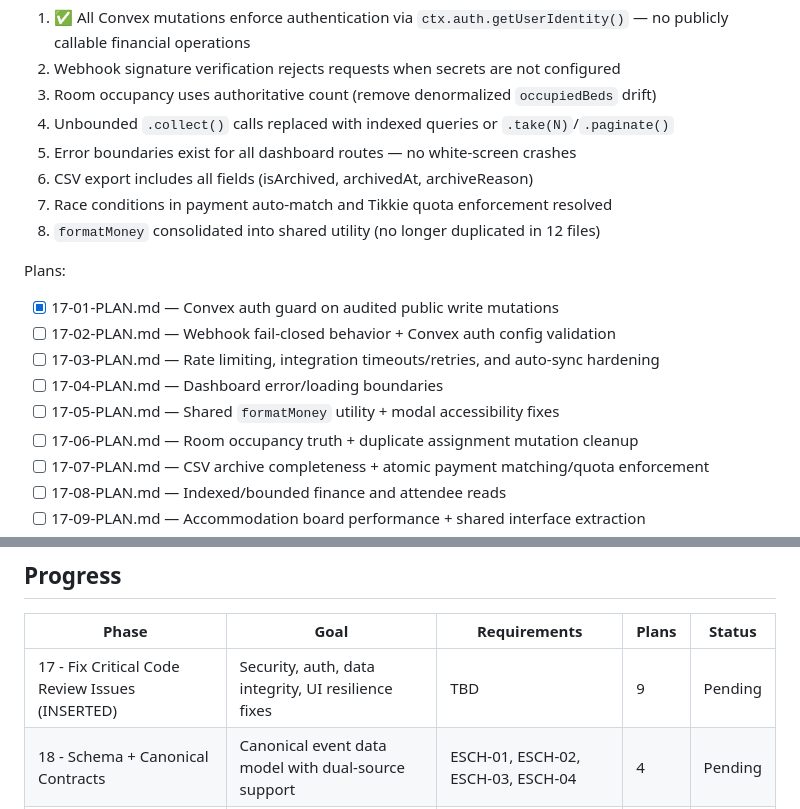
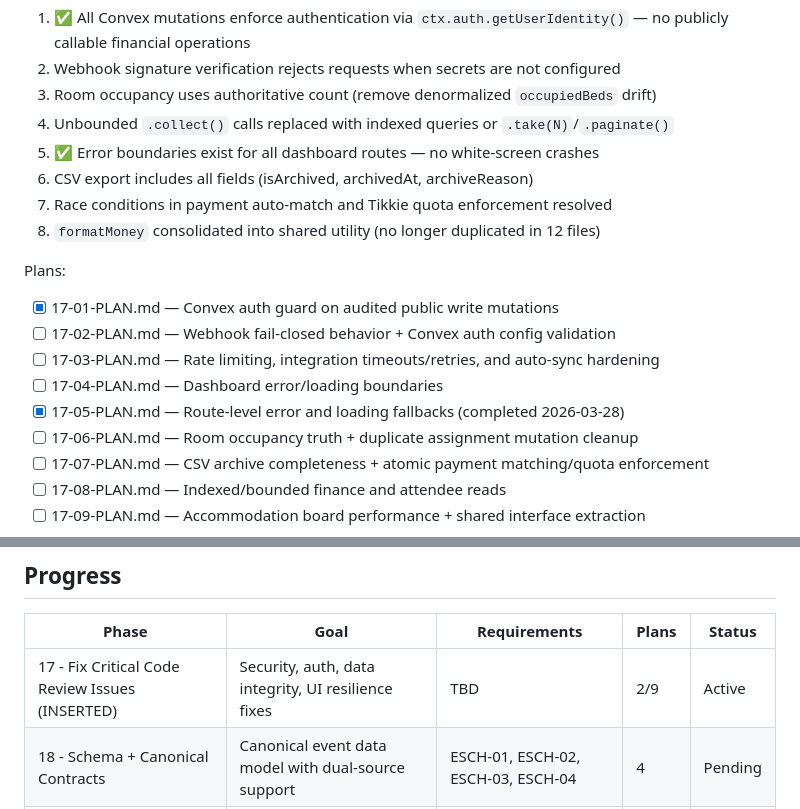
Before and after one commit to ClintonEmok/conference-finance-dashboard, a Markdown page: .planning/ROADMAP.md, 2 parts joined by grey strips. GitHub-like rendering.

```diff
--- a/.planning/ROADMAP.md
+++ b/.planning/ROADMAP.md
@@ -47,7 +47,7 @@
 2. Webhook signature verification rejects requests when secrets are not configured
 3. Room occupancy uses authoritative count (remove denormalized `occupiedBeds` drift)
 4. Unbounded `.collect()` calls replaced with indexed queries or `.take(N)`/`.paginate()`
-5. Error boundaries exist for all dashboard routes — no white-screen crashes
+5. ✅ Error boundaries exist for all dashboard routes — no white-screen crashes
 6. CSV export includes all fields (isArchived, archivedAt, archiveReason)
 7. Race conditions in payment auto-match and Tikkie quota enforcement resolved
 8. `formatMoney` consolidated into shared utility (no longer duplicated in 12 files)
@@ -58,7 +58,7 @@ Plans:
 - [ ] 17-02-PLAN.md — Webhook fail-closed behavior + Convex auth config validation
 - [ ] 17-03-PLAN.md — Rate limiting, integration timeouts/retries, and auto-sync hardening
 - [ ] 17-04-PLAN.md — Dashboard error/loading boundaries
-- [ ] 17-05-PLAN.md — Shared `formatMoney` utility + modal accessibility fixes
+- [x] 17-05-PLAN.md — Route-level error and loading fallbacks (completed 2026-03-28)
 - [ ] 17-06-PLAN.md — Room occupancy truth + duplicate assignment mutation cleanup
 - [ ] 17-07-PLAN.md — CSV archive completeness + atomic payment matching/quota enforcement
 - [ ] 17-08-PLAN.md — Indexed/bounded finance and attendee reads
@@ -166,7 +166,7 @@ Plans:
 
 | Phase                                           | Goal                                                | Requirements                       | Plans | Status  |
 | ----------------------------------------------- | --------------------------------------------------- | ---------------------------------- | ----- | ------- |
-| 17 - Fix Critical Code Review Issues (INSERTED) | Security, auth, data integrity, UI resilience fixes | TBD                                | 9     | Pending |
+| 17 - Fix Critical Code Review Issues (INSERTED) | Security, auth, data integrity, UI resilience fixes | TBD                                | 2/9   | Active  |
 | 18 - Schema + Canonical Contracts               | Canonical event data model with dual-source support | ESCH-01, ESCH-02, ESCH-03, ESCH-04 | 4     | Pending |
 | 19 - Public Signup Pages                        | Public event discovery and registration flow        | EPUB-01..05                        | 3     | Pending |
 | 20 - Admin Event Management                     | Admin CRUD for internal events + unified list       | EADM-01..05                        | 3     | Pending |
```
Also changed, not shown: .planning/STATE.md (+12 -12 lines), 1 other file.
